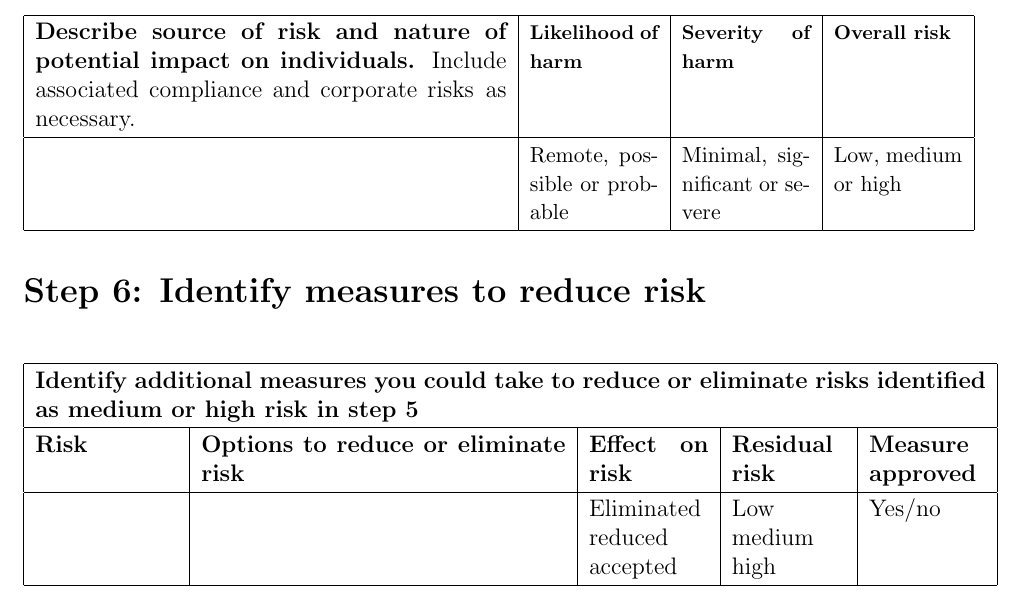
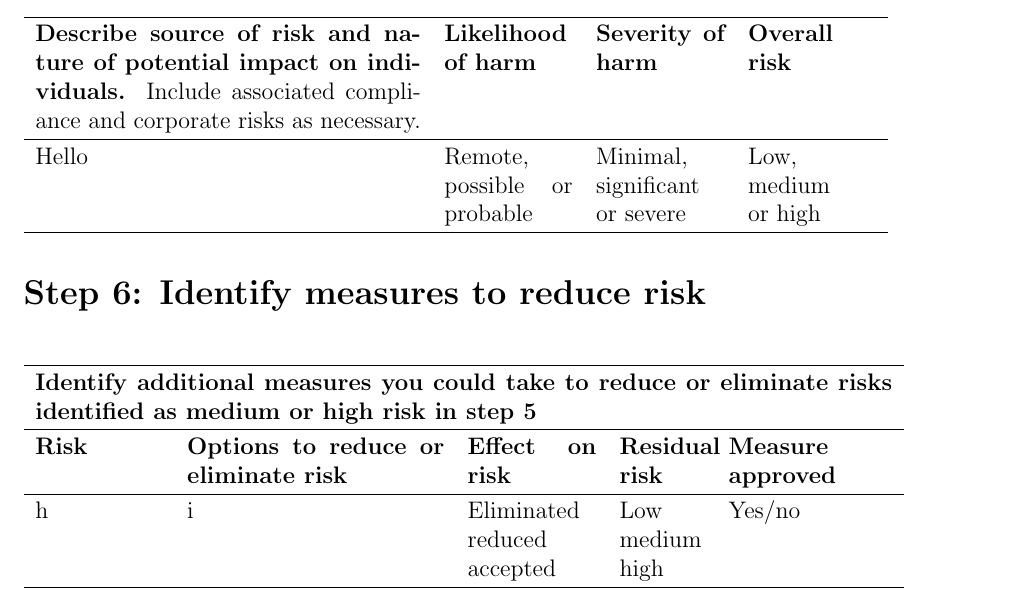
Before and after one commit to TheDuckGoesQuark/DPIAEthics, a LaTeX document (report/report.tex): part of page 10 of 13, cut so that both start at the same text. Compiled offline with pdfLaTeX.

Commit message:
formatted tables for step 5 and 6

```diff
--- a/report/report.tex
+++ b/report/report.tex
@@ -329,27 +329,24 @@ Data may be replicated for resiliency within the specified region.
 %%%%%%%%%%%%%%%%%%%% Table No: 8 ends here %%%%%%%%%%%%%%%%%%%%
 
 \section*{Step 5: Identify and assess risks}
-\addcontentsline{toc}{section}{Step 5: Identify and assess risks}
-
 
 %%%%%%%%%%%%%%%%%%%% Table No: 9 starts here %%%%%%%%%%%%%%%%%%%%
 
 
 \begin{table}[H]
 \centering
-\begin{tabular}{p{0.55\linewidth}p{0.15\linewidth}p{0.15\linewidth}p{0.15\linewidth}}
+\begin{tabular}{p{0.45\linewidth}p{0.15\linewidth}p{0.15\linewidth}p{0.15\linewidth}}
 \hline
 %row no:1
-\multicolumn{1}{|p{0.55\linewidth}}{\textbf{Describe source of risk and nature of potential impact on individuals. }Include associated compliance and corporate risks\textbf{ }as necessary. } &
-\multicolumn{1}{|p{0.15\linewidth}}{{\fontsize{10pt}{12.0pt}\selectfont \textbf{Likelihood of harm}}} &
-\multicolumn{1}{|p{0.15\linewidth}}{{\fontsize{10pt}{12.0pt}\selectfont \textbf{Severity of harm}}} &
-\multicolumn{1}{|p{0.15\linewidth}|}{{\fontsize{10pt}{12.0pt}\selectfont \textbf{Overall risk }}} \\
+\textbf{Describe source of risk and nature of potential impact on individuals. }Include associated compliance and corporate risks as necessary. &
+\textbf{Likelihood of harm} &
+\textbf{Severity of harm} &
+\textbf{Overall risk} \\
 \hhline{----}
-%row no:2
-\multicolumn{1}{|p{0.55\linewidth}}{} &
-\multicolumn{1}{|p{0.15\linewidth}}{{\fontsize{11pt}{13.2pt}\selectfont Remote, possible or probable}} &
-\multicolumn{1}{|p{0.15\linewidth}}{{\fontsize{11pt}{13.2pt}\selectfont Minimal, significant or severe}} &
-\multicolumn{1}{|p{0.15\linewidth}|}{{\fontsize{11pt}{13.2pt}\selectfont Low, medium or high}} \\
+Hello &
+Remote, possible or probable &
+Minimal, significant or severe &
+Low, medium or high \\
 \hhline{----}
 
 \end{tabular}
@@ -359,32 +356,30 @@ Data may be replicated for resiliency within the specified region.
 %%%%%%%%%%%%%%%%%%%% Table No: 9 ends here %%%%%%%%%%%%%%%%%%%%
 
 \section*{Step 6: Identify measures to reduce risk}
-\addcontentsline{toc}{section}{Step 6: Identify measures to reduce risk}
-
 
 %%%%%%%%%%%%%%%%%%%% Table No: 10 starts here %%%%%%%%%%%%%%%%%%%%
 
 
 \begin{table}[H]
- 			\centering
-\begin{tabular}{p{0.99in}p{2.53in}p{0.83in}p{0.79in}p{0.79in}}
+\centering
+\begin{tabular}{p{0.15\linewidth}p{0.3\linewidth}p{0.15\linewidth}p{0.1\linewidth}p{0.13\linewidth}}
 \hline
 %row no:1
-\multicolumn{5}{|p{\dimexpr\linewidth+8\tabcolsep\relax}|}{\textbf{Identify additional measures you could take to reduce or eliminate risks identified as medium or high risk in step 5}} \\
+\multicolumn{5}{p{\linewidth}}{\textbf{Identify additional measures you could take to reduce or eliminate risks identified as medium or high risk in step 5}} \\
 \hhline{-----}
 %row no:2
-\multicolumn{1}{|p{0.99in}}{\textbf{Risk }} &
-\multicolumn{1}{|p{2.53in}}{\textbf{Options to reduce or eliminate risk}} &
-\multicolumn{1}{|p{0.83in}}{\textbf{Effect on risk}} &
-\multicolumn{1}{|p{0.79in}}{\textbf{Residual risk}} &
-\multicolumn{1}{|p{0.79in}|}{\textbf{Measure approved}} \\
+\textbf{Risk } &
+\textbf{Options to reduce or eliminate risk} &
+\textbf{Effect on risk} &
+\textbf{Residual risk} &
+\textbf{Measure approved} \\
 \hhline{-----}
 %row no:3
-\multicolumn{1}{|p{0.99in}}{} &
-\multicolumn{1}{|p{2.53in}}{} &
-\multicolumn{1}{|p{0.83in}}{Eliminated reduced accepted} &
-\multicolumn{1}{|p{0.79in}}{Low medium high} &
-\multicolumn{1}{|p{0.79in}|}{Yes/no} \\
+h &
+i &
+Eliminated reduced accepted &
+Low medium high &
+Yes/no \\
 \hhline{-----}
 
 \end{tabular}
```
Also changed, not shown: report/report.pdf, 4 other files.
